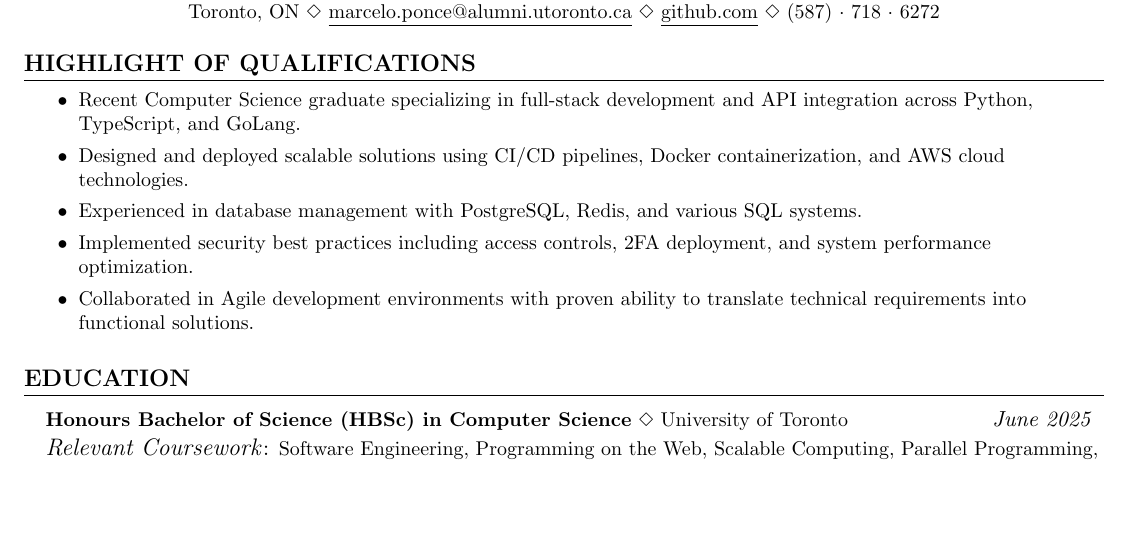
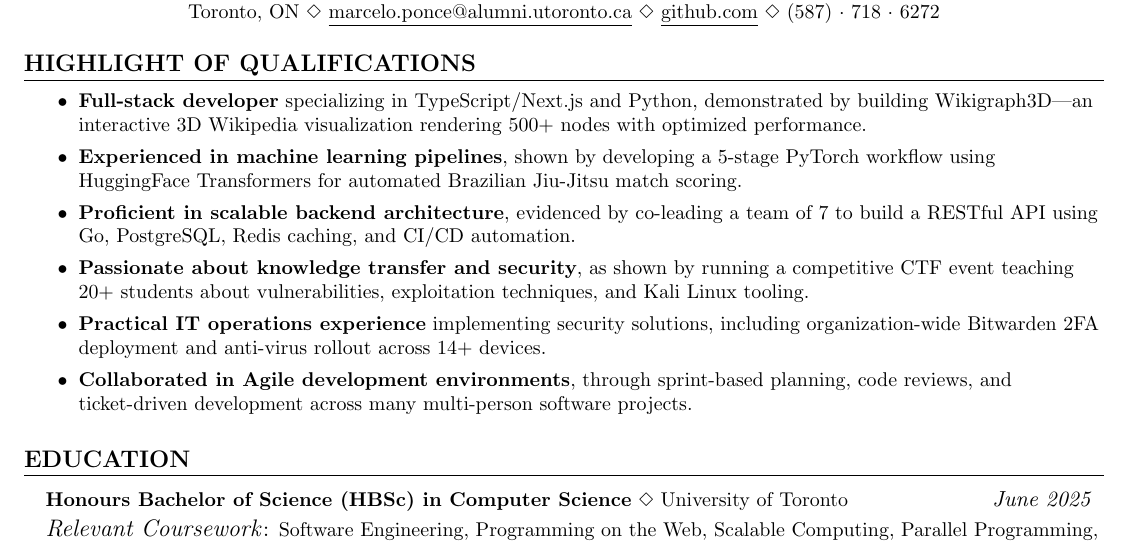
Before and after one commit to marceloponceardon/resume, a LaTeX CV (resume/resume.tex): part of page 1 of 2, cut so that both start at the same text, the shorter picture padded with empty space. Compiled offline with pdfLaTeX.

Commit message:
Fixed bullet points

```diff
--- a/resume/resume.tex
+++ b/resume/resume.tex
@@ -128,11 +128,12 @@
 %\end{justify}
 {\small
 	\resumeItemListStart
-	  \resumeItem{Recent Computer Science graduate specializing in full-stack development and API integration across Python, TypeScript, and GoLang.}
-	  \resumeItem{Designed and deployed scalable solutions using CI/CD pipelines, Docker containerization, and AWS cloud technologies.}
-	  \resumeItem{Experienced in database management with PostgreSQL, Redis, and various SQL systems.}
-	  \resumeItem{Implemented security best practices including access controls, 2FA deployment, and system performance optimization.}
-	  \resumeItem{Collaborated in Agile development environments with proven ability to translate technical requirements into functional solutions.}
+	  \resumeItem{\textbf{Full-stack developer} specializing in TypeScript/Next.js and Python, demonstrated by building Wikigraph3D—an interactive 3D Wikipedia visualization rendering 500+ nodes with optimized performance.}
+	  \resumeItem{\textbf{Experienced in machine learning pipelines}, shown by developing a 5-stage PyTorch workflow using HuggingFace Transformers for automated Brazilian Jiu-Jitsu match scoring.}
+	  \resumeItem{\textbf{Proficient in scalable backend architecture}, evidenced by co-leading a team of 7 to build a RESTful API using Go, PostgreSQL, Redis caching, and CI/CD automation.}
+	  \resumeItem{\textbf{Passionate about knowledge transfer and security}, as shown by running a competitive CTF event teaching 20+ students about vulnerabilities, exploitation techniques, and Kali Linux tooling.}
+	  \resumeItem{\textbf{Practical IT operations experience} implementing security solutions, including organization-wide Bitwarden 2FA deployment and anti-virus rollout across 14+ devices.}
+	  \resumeItem{\textbf{Collaborated in Agile development environments}, through sprint-based planning, code reviews, and ticket-driven development across many multi-person software projects.}
 	\resumeItemListEnd
 }
 %-----------EDUCATION-----------
```
Also changed, not shown: resume/resume.pdf.
